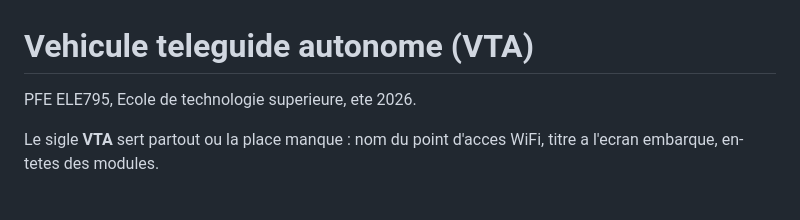
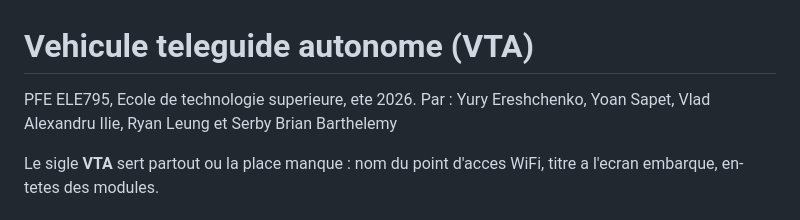
Before and after one commit to YuryEr/Vehicule-Teleguide-Autonome, a Markdown page: README.md, the part around the change. GitHub-like rendering.

```diff
--- a/README.md
+++ b/README.md
@@ -1,6 +1,7 @@
 # Vehicule teleguide autonome (VTA)
 
 PFE ELE795, Ecole de technologie superieure, ete 2026.
+Par : Yury Ereshchenko, Yoan Sapet, Vlad Alexandru Ilie, Ryan Leung et Serby Brian Barthelemy
 
 Le sigle **VTA** sert partout ou la place manque : nom du point d'acces WiFi,
 titre a l'ecran embarque, en-tetes des modules.
```
